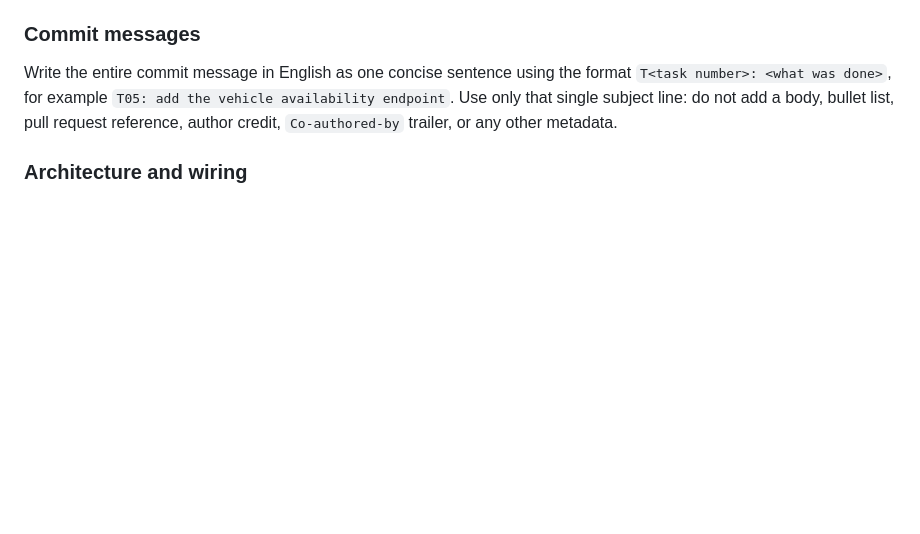
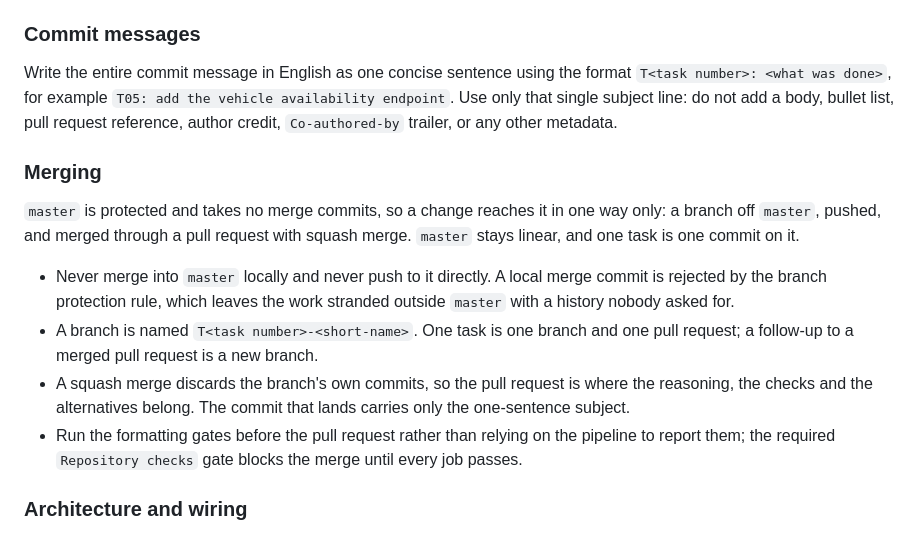
Before and after one commit to Alisher24/CarSharing, a Markdown page: AGENTS.md, the part around the change. GitHub-like rendering; blank space fills up the shorter version.

Commit message:
T06: state how a change reaches the protected master branch (#44)
Co-authored-by: Alisher Baiyskulov <abaiyskulov@truvisibility.com>

```diff
--- a/AGENTS.md
+++ b/AGENTS.md
@@ -18,6 +18,22 @@ Write the entire commit message in English as one concise sentence using the for
 `T<task number>: <what was done>`, for example `T05: add the vehicle availability endpoint`.
 Use only that single subject line: do not add a body, bullet list, pull request reference, author credit,
 `Co-authored-by` trailer, or any other metadata.
+
+### Merging
+
+`master` is protected and takes no merge commits, so a change reaches it in one way only: a branch off
+`master`, pushed, and merged through a pull request with squash merge. `master` stays linear, and one
+task is one commit on it.
+
+- Never merge into `master` locally and never push to it directly. A local merge commit is rejected by
+  the branch protection rule, which leaves the work stranded outside `master` with a history nobody
+  asked for.
+- A branch is named `T<task number>-<short-name>`. One task is one branch and one pull request; a
+  follow-up to a merged pull request is a new branch.
+- A squash merge discards the branch's own commits, so the pull request is where the reasoning, the
+  checks and the alternatives belong. The commit that lands carries only the one-sentence subject.
+- Run the formatting gates before the pull request rather than relying on the pipeline to report them;
+  the required `Repository checks` gate blocks the merge until every job passes.
 
 ### Architecture and wiring
 
```
